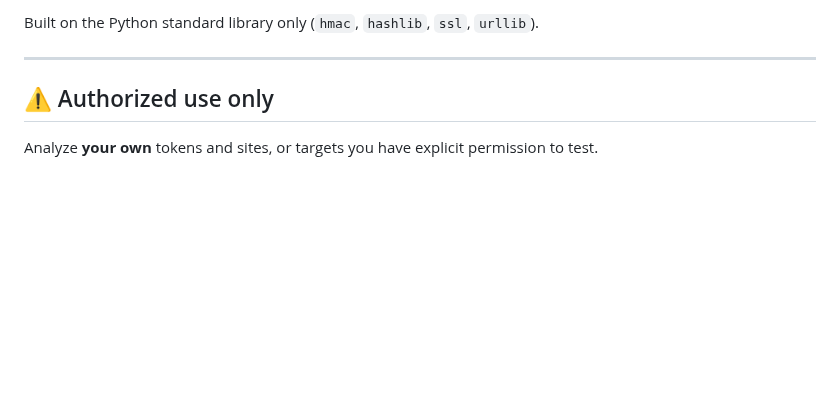
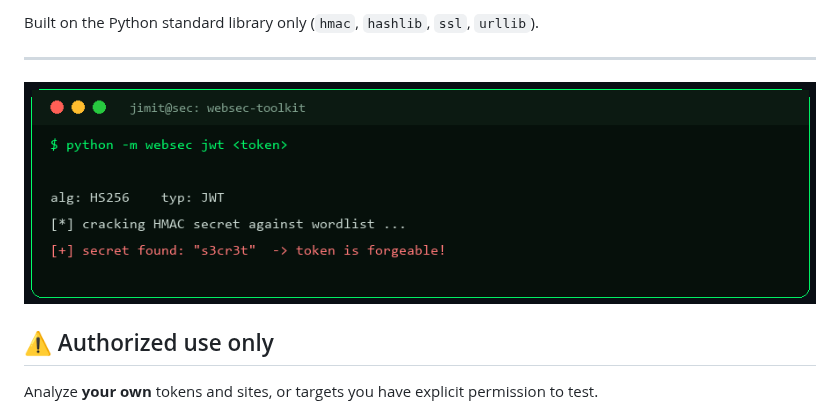
Before and after one commit to JIMIT-PARIKH-01/websec-toolkit, a Markdown page: README.md, the part around the change. GitHub-like rendering; pictures changed too: docs/demo.png (added); blank space fills up the shorter version.

Commit message:
docs: add terminal demo image + SECURITY.md (responsible use + disclosure)

```diff
--- a/README.md
+++ b/README.md
@@ -18,6 +18,8 @@ A **dependency-free** web-application security toolkit — four tools in one, wi
 Built on the Python standard library only (`hmac`, `hashlib`, `ssl`, `urllib`).
 
 ---
+
+![demo](docs/demo.png)
 
 ## ⚠️ Authorized use only
 
```
Also changed, not shown: SECURITY.md (added, +16 -0 lines).
